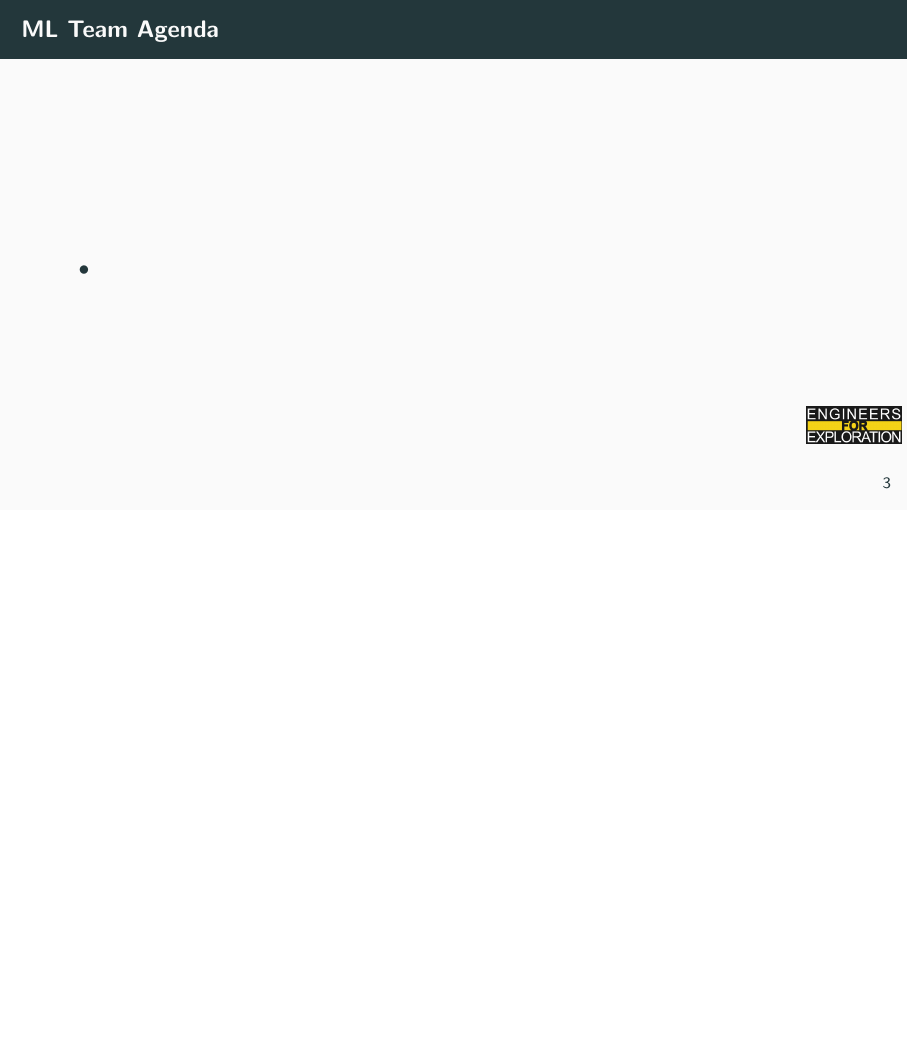
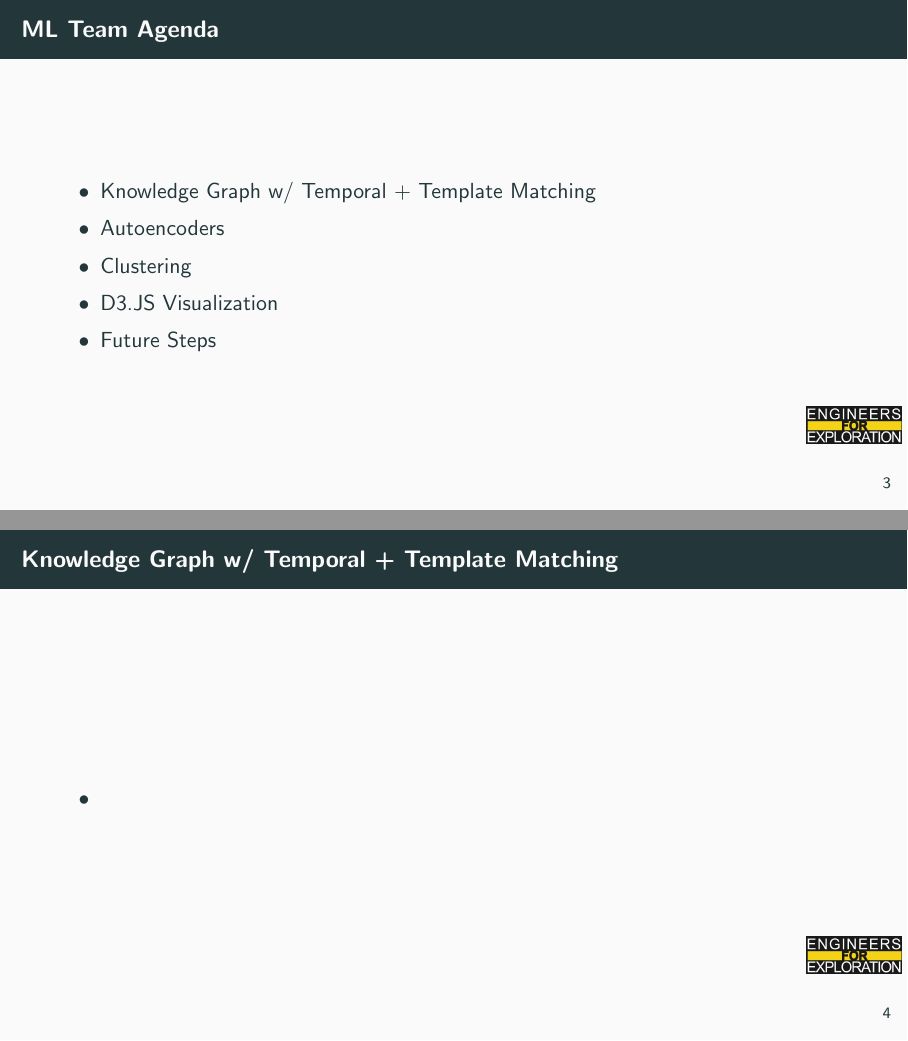
Before and after one commit to UCSD-E4E/weekly_presentations, LaTeX slides (presentation.tex, which reads project_aid.tex): page 7 of 14 before the commit and pages 7 and 8 of 19 after it, the two joined at a grey line, the shorter picture padded with empty space. Compiled offline with pdfLaTeX.

Commit message:
feat: Outline slides for ML team

```diff
--- a/project_aid.tex
+++ b/project_aid.tex
@@ -41,3 +41,17 @@
 % \end{frame}
 
 \begin{frame}{ML Team Agenda}
+    \begin{itemize}
+        \item Knowledge Graph w/ Temporal + Template Matching
+        \item Autoencoders
+        \item Clustering
+        \item D3.JS Visualization
+        \item Future Steps
+    \end{itemize}
+\end{frame}
+
+\begin{frame}{Knowledge Graph w/ Temporal + Template Matching}
+    \begin{itemize}
+        \item
+    \end{itemize}
+\end{frame}
@@ -43,0 +71 @@
+\begin{frame}{D3.JS Visualization}
```
Also changed, not shown: project_aid.tex (19 more changed lines).
